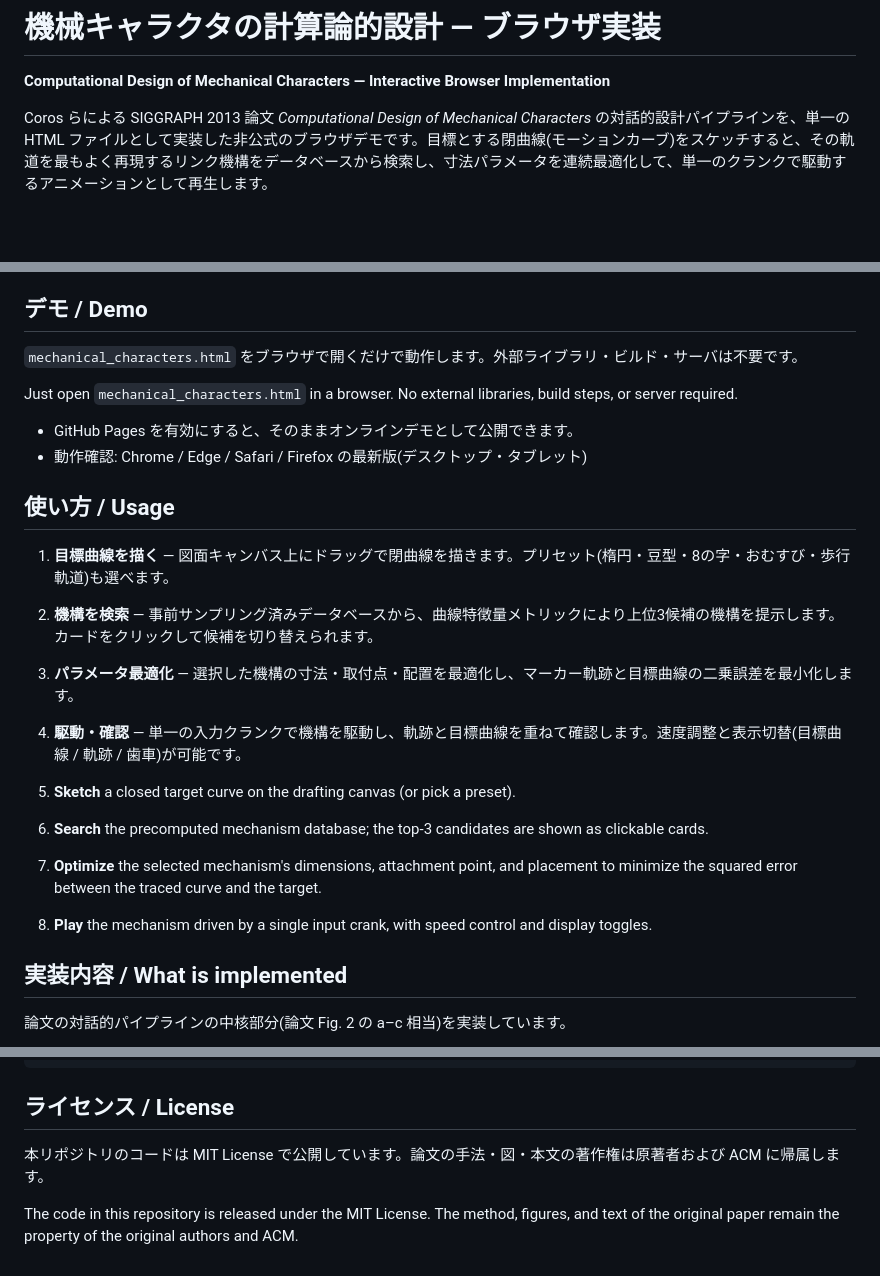
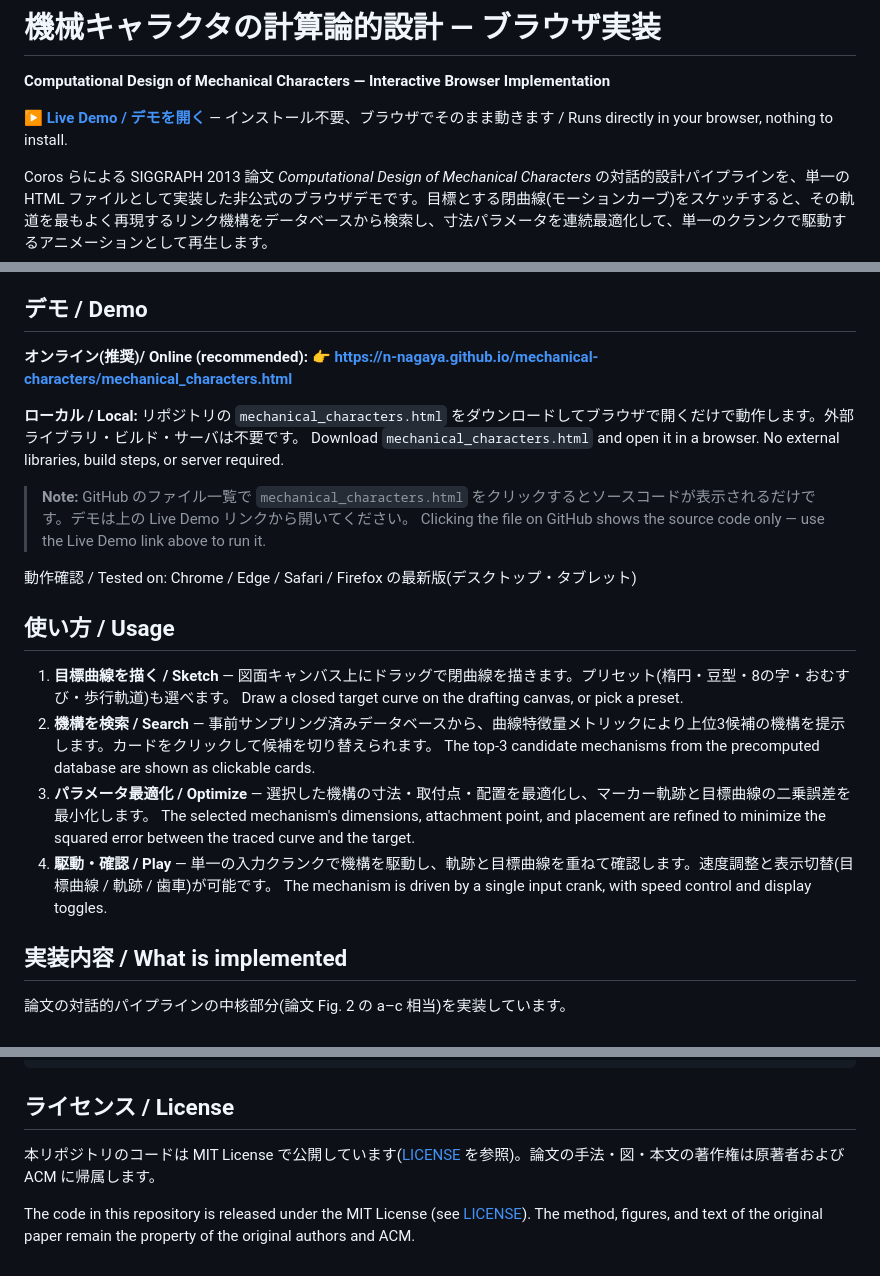
Before and after one commit to n-nagaya/mechanical-characters, a Markdown page: README.md, 3 parts joined by grey strips. GitHub-like rendering; blank space fills up the shorter version.

Commit message:
Update README with live demo link and usage details
Added a live demo link and improved usage instructions.

```diff
--- a/README.md
+++ b/README.md
@@ -1,5 +1,7 @@
 # 機械キャラクタの計算論的設計 — ブラウザ実装
 **Computational Design of Mechanical Characters — Interactive Browser Implementation**
+
+**[▶ Live Demo / デモを開く](https://n-nagaya.github.io/mechanical-characters/mechanical_characters.html)** — インストール不要、ブラウザでそのまま動きます / Runs directly in your browser, nothing to install.
 
 Coros らによる SIGGRAPH 2013 論文 *Computational Design of Mechanical Characters* の対話的設計パイプラインを、単一の HTML ファイルとして実装した非公式のブラウザデモです。目標とする閉曲線(モーションカーブ)をスケッチすると、その軌道を最もよく再現するリンク機構をデータベースから検索し、寸法パラメータを連続最適化して、単一のクランクで駆動するアニメーションとして再生します。
 
@@ -13,23 +13,27 @@ An unofficial, single-file browser implementation of the interactive design pipe
 ## デモ / Demo
 
-`mechanical_characters.html` をブラウザで開くだけで動作します。外部ライブラリ・ビルド・サーバは不要です。
+**オンライン(推奨)/ Online (recommended):**
+👉 **https://n-nagaya.github.io/mechanical-characters/mechanical_characters.html**
 
-Just open `mechanical_characters.html` in a browser. No external libraries, build steps, or server required.
+**ローカル / Local:**
+リポジトリの `mechanical_characters.html` をダウンロードしてブラウザで開くだけで動作します。外部ライブラリ・ビルド・サーバは不要です。
+Download `mechanical_characters.html` and open it in a browser. No external libraries, build steps, or server required.
 
-- GitHub Pages を有効にすると、そのままオンラインデモとして公開できます。
-- 動作確認: Chrome / Edge / Safari / Firefox の最新版(デスクトップ・タブレット)
+> **Note:** GitHub のファイル一覧で `mechanical_characters.html` をクリックするとソースコードが表示されるだけです。デモは上の Live Demo リンクから開いてください。
+> Clicking the file on GitHub shows the source code only — use the Live Demo link above to run it.
+
+動作確認 / Tested on: Chrome / Edge / Safari / Firefox の最新版(デスクトップ・タブレット)
 
 ## 使い方 / Usage
 
-1. **目標曲線を描く** — 図面キャンバス上にドラッグで閉曲線を描きます。プリセット(楕円・豆型・8の字・おむすび・歩行軌道)も選べます。
-2. **機構を検索** — 事前サンプリング済みデータベースから、曲線特徴量メトリックにより上位3候補の機構を提示します。カードをクリックして候補を切り替えられます。
-3. **パラメータ最適化** — 選択した機構の寸法・取付点・配置を最適化し、マーカー軌跡と目標曲線の二乗誤差を最小化します。
-4. **駆動・確認** — 単一の入力クランクで機構を駆動し、軌跡と目標曲線を重ねて確認します。速度調整と表示切替(目標曲線 / 軌跡 / 歯車)が可能です。
-
-1. **Sketch** a closed target curve on the drafting canvas (or pick a preset).
-2. **Search** the precomputed mechanism database; the top-3 candidates are shown as clickable cards.
-3. **Optimize** the selected mechanism's dimensions, attachment point, and placement to minimize the squared error between the traced curve and the target.
-4. **Play** the mechanism driven by a single input crank, with speed control and display toggles.
+1. **目標曲線を描く / Sketch** — 図面キャンバス上にドラッグで閉曲線を描きます。プリセット(楕円・豆型・8の字・おむすび・歩行軌道)も選べます。
+   Draw a closed target curve on the drafting canvas, or pick a preset.
+2. **機構を検索 / Search** — 事前サンプリング済みデータベースから、曲線特徴量メトリックにより上位3候補の機構を提示します。カードをクリックして候補を切り替えられます。
+   The top-3 candidate mechanisms from the precomputed database are shown as clickable cards.
+3. **パラメータ最適化 / Optimize** — 選択した機構の寸法・取付点・配置を最適化し、マーカー軌跡と目標曲線の二乗誤差を最小化します。
+   The selected mechanism's dimensions, attachment point, and placement are refined to minimize the squared error between the traced curve and the target.
+4. **駆動・確認 / Play** — 単一の入力クランクで機構を駆動し、軌跡と目標曲線を重ねて確認します。速度調整と表示切替(目標曲線 / 軌跡 / 歯車)が可能です。
+   The mechanism is driven by a single input crank, with speed control and display toggles.
 
 ## 実装内容 / What is implemented
 
@@ -80,6 +84,6 @@ This is an **unofficial** implementation. The original work is by Disney Researc
 
 ## ライセンス / License
 
-本リポジトリのコードは MIT License で公開しています。論文の手法・図・本文の著作権は原著者および ACM に帰属します。
+本リポジトリのコードは MIT License で公開しています([LICENSE](LICENSE) を参照)。論文の手法・図・本文の著作権は原著者および ACM に帰属します。
 
-The code in this repository is released under the MIT License. The method, figures, and text of the original paper remain the property of the original authors and ACM.
+The code in this repository is released under the MIT License (see [LICENSE](LICENSE)). The method, figures, and text of the original paper remain the property of the original authors and ACM.
```
Also changed, not shown: other parts of README.md (+0 -2 lines).
